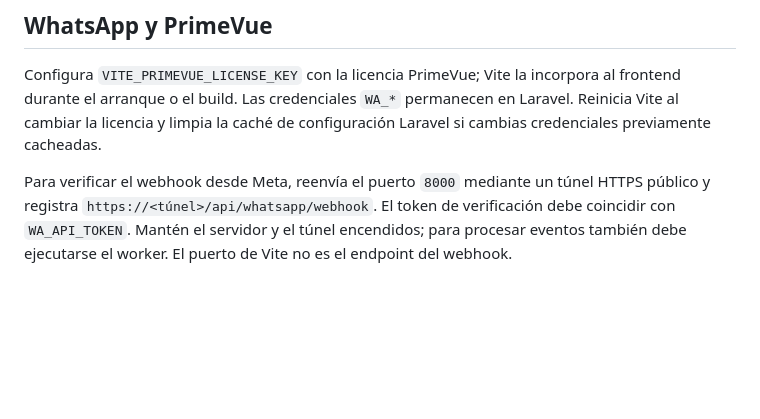
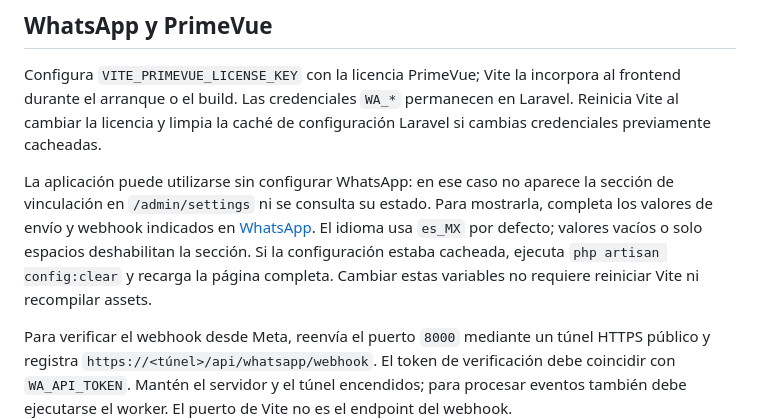
Before and after one commit to javleds/simple_finances, a Markdown page: docs/operations/local-development.md, the part around the change. Rendered like a GitHub page; blank space fills up the shorter version.

```diff
--- a/docs/operations/local-development.md
+++ b/docs/operations/local-development.md
@@ -37,6 +37,8 @@ Cuando se sirve el build, editar un archivo Vue no actualiza la página: ejecuta
 
 Configura `VITE_PRIMEVUE_LICENSE_KEY` con la licencia PrimeVue; Vite la incorpora al frontend durante el arranque o el build. Las credenciales `WA_*` permanecen en Laravel. Reinicia Vite al cambiar la licencia y limpia la caché de configuración Laravel si cambias credenciales previamente cacheadas.
 
+La aplicación puede utilizarse sin configurar WhatsApp: en ese caso no aparece la sección de vinculación en `/admin/settings` ni se consulta su estado. Para mostrarla, completa los valores de envío y webhook indicados en [WhatsApp](../integrations/whatsapp.md#configuración). El idioma usa `es_MX` por defecto; valores vacíos o solo espacios deshabilitan la sección. Si la configuración estaba cacheada, ejecuta `php artisan config:clear` y recarga la página completa. Cambiar estas variables no requiere reiniciar Vite ni recompilar assets.
+
 Para verificar el webhook desde Meta, reenvía el puerto `8000` mediante un túnel HTTPS público y registra `https://<túnel>/api/whatsapp/webhook`. El token de verificación debe coincidir con `WA_API_TOKEN`. Mantén el servidor y el túnel encendidos; para procesar eventos también debe ejecutarse el worker. El puerto de Vite no es el endpoint del webhook.
 
 El GET debe responder solo el challenge, con `Content-Type: text/plain` y `Content-Length` correcto. HTML de Debugbar rompe la verificación; la longitud explícita evita que el túnel probado mantenga abierta la respuesta. La publicación de la app en Meta y el acceso público al backend son requisitos distintos: el panel puede restringir una app sin publicar a eventos de prueba.
```
Also changed, not shown: docs/operations/deployment.md (+2 -0 lines), docs/testing/strategy.md (+5 -1 lines).
